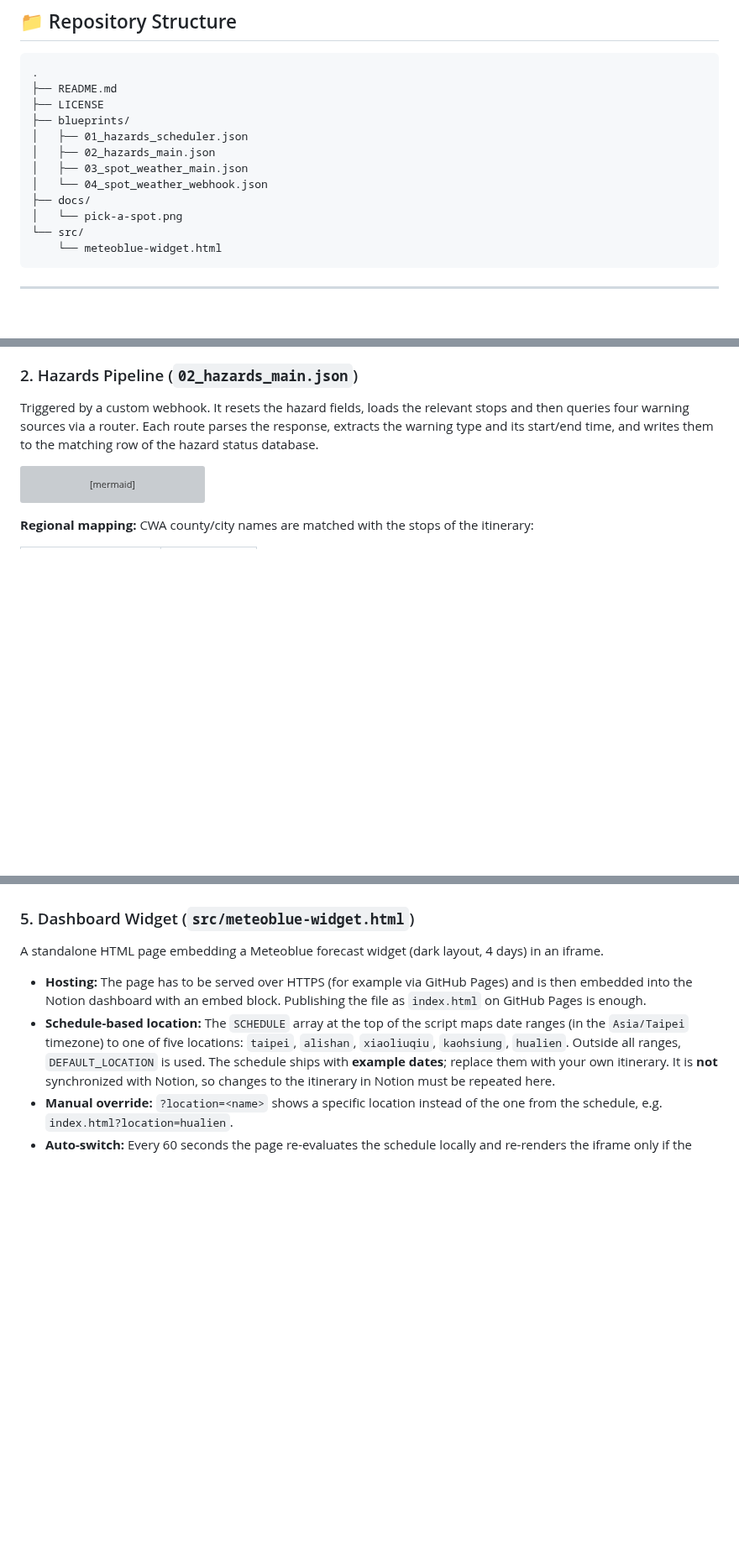
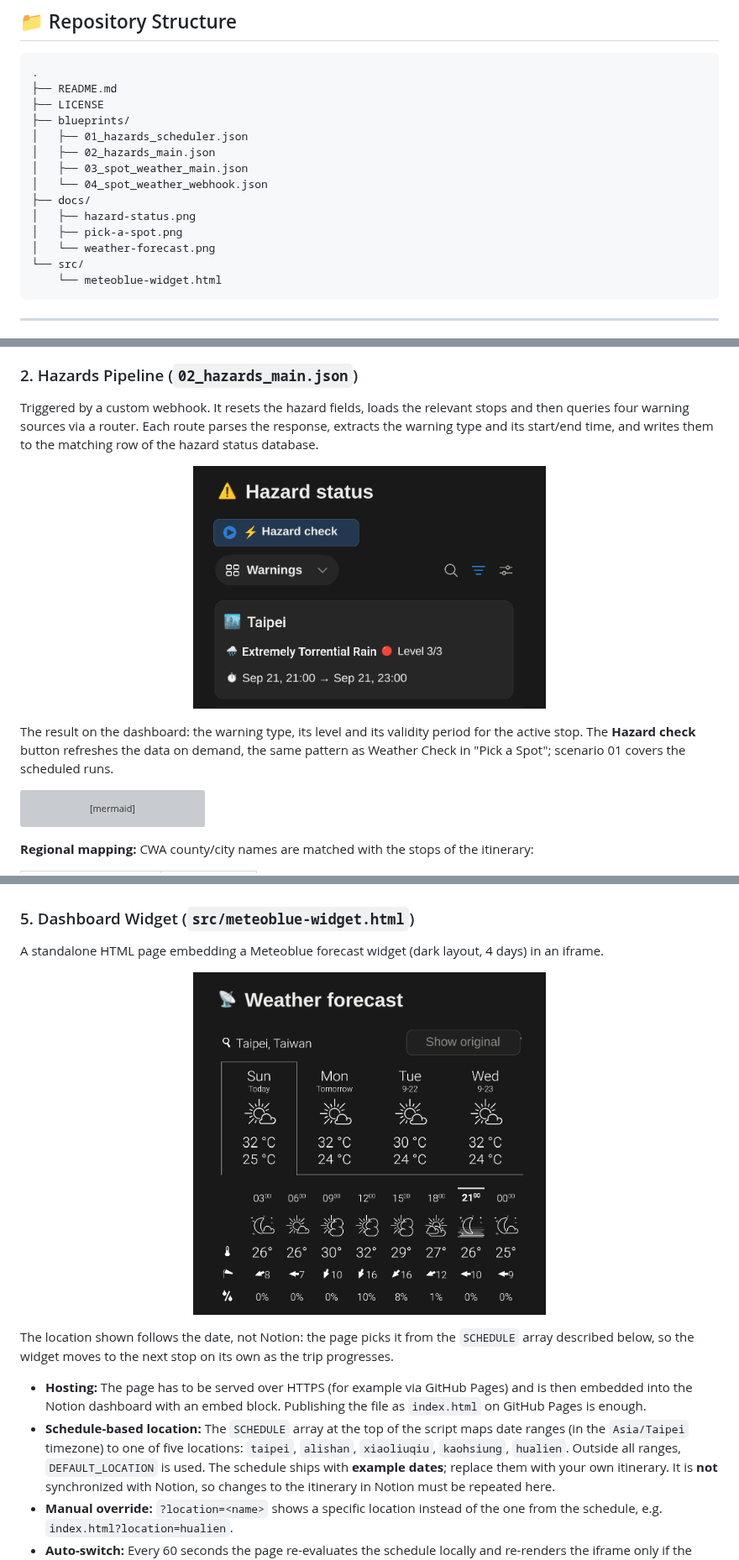
Before and after one commit to bisch2306/travel-weather-intelligence-system, a Markdown page: README.md, 3 parts joined by grey strips. Shown at 84% size. Drawn GitHub-style; pictures changed too: docs/hazard-status.png (added), docs/weather-forecast.png (added); blank space fills up the shorter version; grey boxes are pictures that could not be loaded.

Commit message:
Illustrate the hazard status and forecast widget sections
Add dashboard screenshots for the two subsystems that had no visual: the
hazard status written by scenario 02, and the embedded Meteoblue widget.
Both sections of the dashboard are already in English, so these are actual
screenshots rather than redrawings.

Also note the Hazard check button as the on-demand counterpart to the
scheduled run in scenario 01.

Co-Authored-By: Claude Opus 5 <noreply@anthropic.com>
Claude-Session: https://claude.ai/code/session_01ADfcoKs2kmY3kh444EzFG1

````diff
--- a/README.md
+++ b/README.md
@@ -82,7 +82,9 @@ graph TD
 │   ├── 03_spot_weather_main.json
 │   └── 04_spot_weather_webhook.json
 ├── docs/
-│   └── pick-a-spot.png
+│   ├── hazard-status.png
+│   ├── pick-a-spot.png
+│   └── weather-forecast.png
 └── src/
     └── meteoblue-widget.html
 ```
@@ -98,6 +100,12 @@ A single scheduled HTTP module that sends a GET request to the webhook URL of sc
 ### 2. Hazards Pipeline (`02_hazards_main.json`)
 
 Triggered by a custom webhook. It resets the hazard fields, loads the relevant stops and then queries four warning sources via a router. Each route parses the response, extracts the warning type and its start/end time, and writes them to the matching row of the hazard status database.
+
+<p align="center">
+  <img src="docs/hazard-status.png" alt="Hazard status section of the dashboard: an active rain warning for Taipei with its level and validity period" width="420">
+</p>
+
+The result on the dashboard: the warning type, its level and its validity period for the active stop. The **Hazard check** button refreshes the data on demand, the same pattern as Weather Check in "Pick a Spot"; scenario 01 covers the scheduled runs.
 
 ```mermaid
 flowchart TD
@@ -209,6 +217,12 @@ The Notion-side trigger that calls this webhook (a Notion button or automation)
 ### 5. Dashboard Widget (`src/meteoblue-widget.html`)
 
 A standalone HTML page embedding a Meteoblue forecast widget (dark layout, 4 days) in an iframe.
+
+<p align="center">
+  <img src="docs/weather-forecast.png" alt="The embedded Meteoblue widget on the dashboard, showing a four-day forecast and an hourly breakdown for Taipei" width="420">
+</p>
+
+The location shown follows the date, not Notion: the page picks it from the `SCHEDULE` array described below, so the widget moves to the next stop on its own as the trip progresses.
 
 - **Hosting:** The page has to be served over HTTPS (for example via GitHub Pages) and is then embedded into the Notion dashboard with an embed block. Publishing the file as `index.html` on GitHub Pages is enough.
 - **Schedule-based location:** The `SCHEDULE` array at the top of the script maps date ranges (in the `Asia/Taipei` timezone) to one of five locations: `taipei`, `alishan`, `xiaoliuqiu`, `kaohsiung`, `hualien`. Outside all ranges, `DEFAULT_LOCATION` is used. The schedule ships with **example dates**; replace them with your own itinerary. It is **not** synchronized with Notion, so changes to the itinerary in Notion must be repeated here.
````
